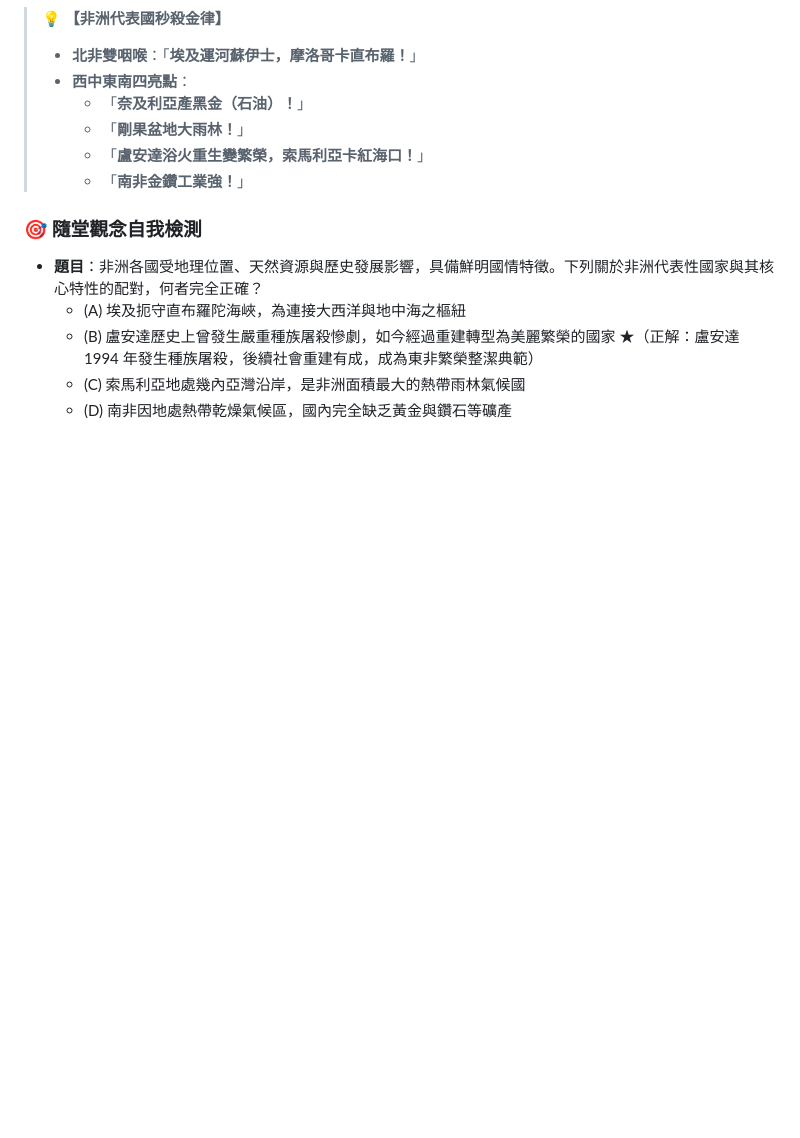
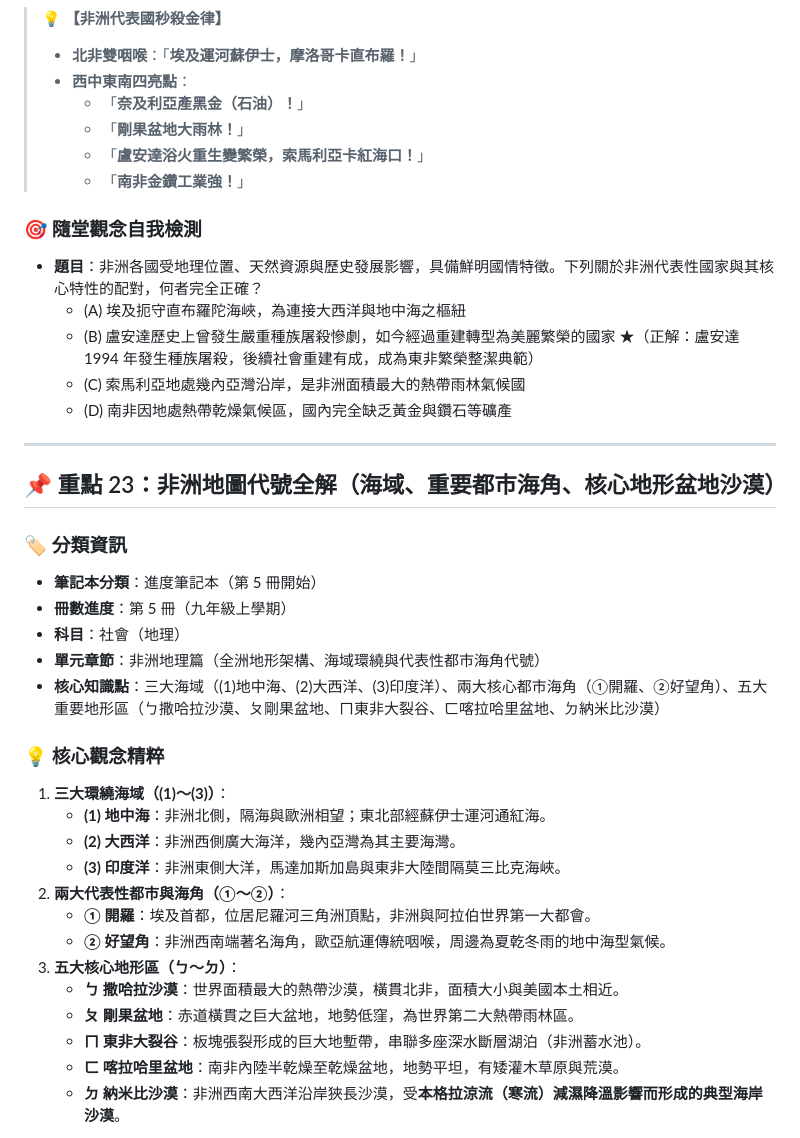
Before and after one commit to b0987498500-ops/Miley-notes, a Markdown page: social.md, the part around the change printed below. Rendered like a GitHub page; blank space fills up the shorter version.

Commit message:
feat(social): 收錄非洲全景地圖代號全解筆記與高清地圖

```diff
--- a/social.md
+++ b/social.md
@@ -1218,3 +1218,30 @@
   * (B) 盧安達歷史上曾發生嚴重種族屠殺慘劇，如今經過重建轉型為美麗繁榮的國家 ★（正解：盧安達 1994 年發生種族屠殺，後續社會重建有成，成為東非繁榮整潔典範）
   * (C) 索馬利亞地處幾內亞灣沿岸，是非洲面積最大的熱帶雨林氣候國
   * (D) 南非因地處熱帶乾燥氣候區，國內完全缺乏黃金與鑽石等礦產
+
+---
+
+## 📌 重點 23：非洲地圖代號全解（海域、重要都市海角、核心地形盆地沙漠）
+
+### 🏷️ 分類資訊
+* **筆記本分類**：進度筆記本（第 5 冊開始）
+* **冊數進度**：第 5 冊（九年級上學期）
+* **科目**：社會（地理）
+* **單元章節**：非洲地理篇（全洲地形架構、海域環繞與代表性都市海角代號）
+* **核心知識點**：三大海域（(1)地中海、(2)大西洋、(3)印度洋）、兩大核心都市海角（①開羅、②好望角）、五大重要地形區（ㄅ撒哈拉沙漠、ㄆ剛果盆地、ㄇ東非大裂谷、ㄈ喀拉哈里盆地、ㄉ納米比沙漠）
+
+### 💡 核心觀念精粹
+1. **三大環繞海域（(1)～(3)）**：
+   * **(1) 地中海**：非洲北側，隔海與歐洲相望；東北部經蘇伊士運河通紅海。
+   * **(2) 大西洋**：非洲西側廣大海洋，幾內亞灣為其主要海灣。
+   * **(3) 印度洋**：非洲東側大洋，馬達加斯加島與東非大陸間隔莫三比克海峽。
+2. **兩大代表性都市與海角（①～②）**：
+   * **① 開羅**：埃及首都，位居尼羅河三角洲頂點，非洲與阿拉伯世界第一大都會。
+   * **② 好望角**：非洲西南端著名海角，歐亞航運傳統咽喉，周邊為夏乾冬雨的地中海型氣候。
+3. **五大核心地形區（ㄅ～ㄉ）**：
+   * **ㄅ 撒哈拉沙漠**：世界面積最大的熱帶沙漠，橫貫北非，面積大小與美國本土相近。
+   * **ㄆ 剛果盆地**：赤道橫貫之巨大盆地，地勢低窪，為世界第二大熱帶雨林區。
+   * **ㄇ 東非大裂谷**：板塊張裂形成的巨大地塹帶，串聯多座深水斷層湖泊（非洲蓄水池）。
+   * **ㄈ 喀拉哈里盆地**：南非內陸半乾燥至乾燥盆地，地勢平坦，有矮灌木草原與荒漠。
+   * **ㄉ 納米比沙漠**：非洲西南大西洋沿岸狹長沙漠，受**本格拉涼流（寒流）**減濕降溫影響而形成的典型**海岸沙漠**。
+
```
Also changed, not shown: other parts of social.md (+38 -0 lines), images/social/africa_geography_map.jpg (added), 2 other files.
